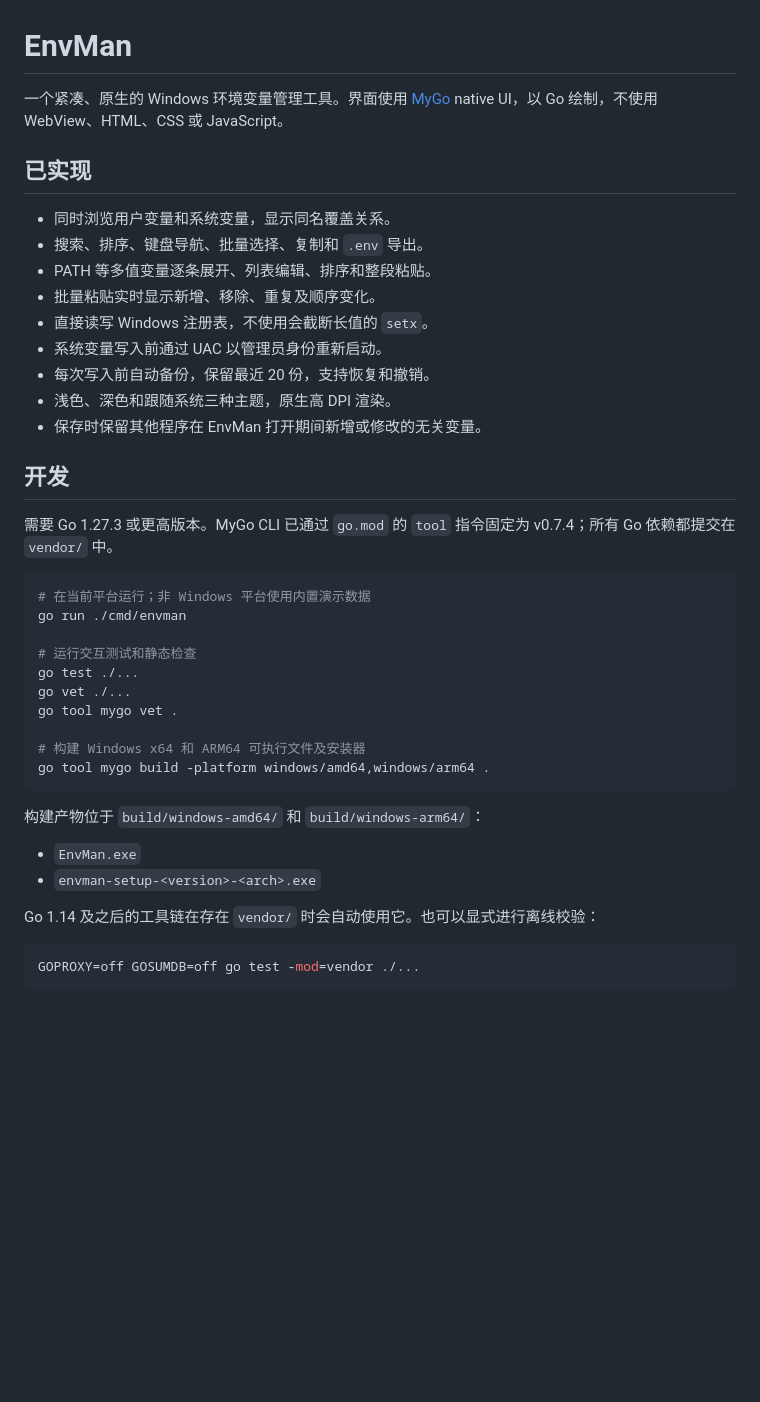
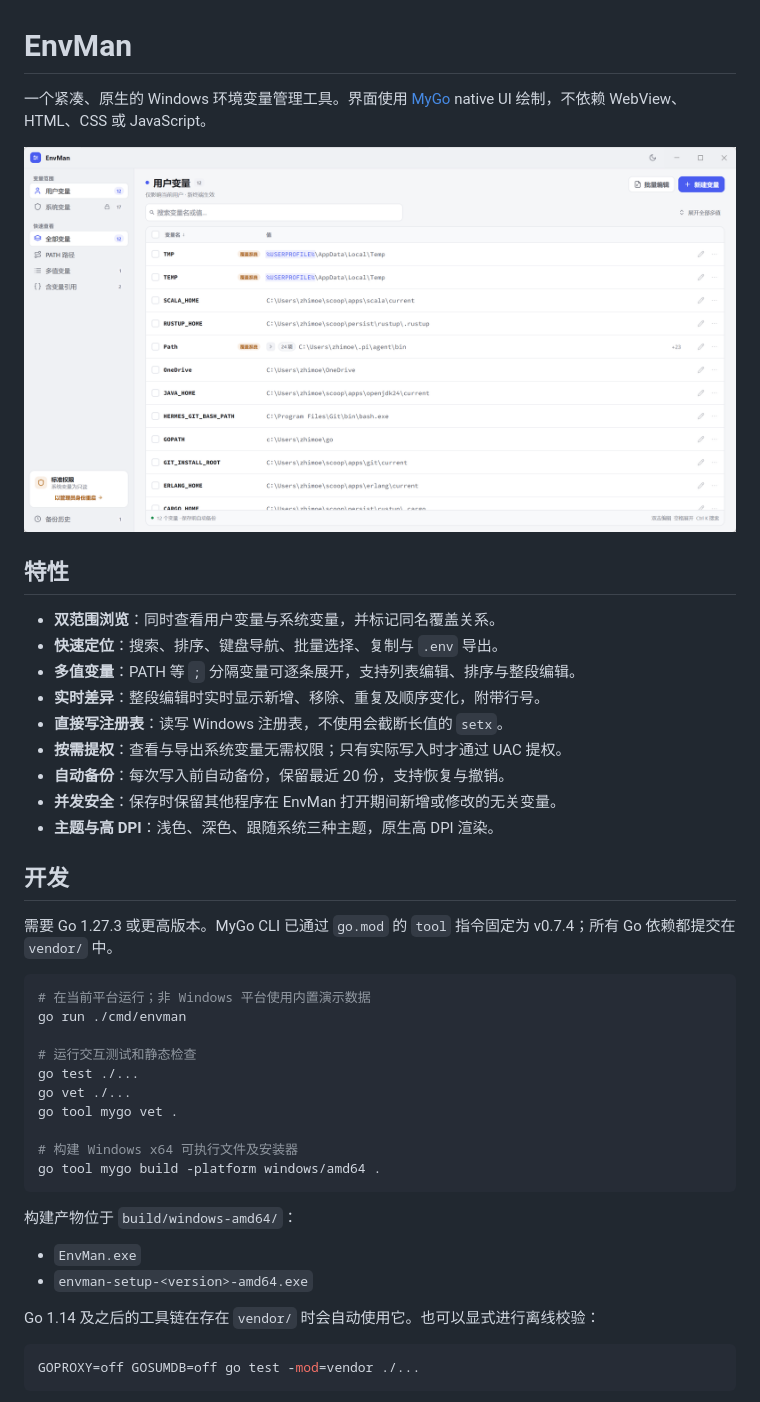
Before and after one commit to zhimoe/EnvMan, a Markdown page: README.md, the part around the change. Drawn GitHub-style; pictures changed too: doc/screenshot.png (added); blank space fills up the shorter version.

Commit message:
refine envman UI: sidebar, rows, batch editor, README

````diff
--- a/README.md
+++ b/README.md
@@ -1,20 +1,22 @@
 # EnvMan
 
 一个紧凑、原生的 Windows 环境变量管理工具。界面使用
-[MyGo](https://github.com/egoist/mygo) native UI，以 Go 绘制，不使用
-WebView、HTML、CSS 或 JavaScript。
+[MyGo](https://github.com/egoist/mygo) native UI 绘制，不依赖 WebView、
+HTML、CSS 或 JavaScript。
 
-## 已实现
+![EnvMan 界面截图](doc/screenshot.png)
 
-- 同时浏览用户变量和系统变量，显示同名覆盖关系。
-- 搜索、排序、键盘导航、批量选择、复制和 `.env` 导出。
-- PATH 等多值变量逐条展开、列表编辑、排序和整段粘贴。
-- 批量粘贴实时显示新增、移除、重复及顺序变化。
-- 直接读写 Windows 注册表，不使用会截断长值的 `setx`。
-- 系统变量写入前通过 UAC 以管理员身份重新启动。
-- 每次写入前自动备份，保留最近 20 份，支持恢复和撤销。
-- 浅色、深色和跟随系统三种主题，原生高 DPI 渲染。
-- 保存时保留其他程序在 EnvMan 打开期间新增或修改的无关变量。
+## 特性
+
+- **双范围浏览**：同时查看用户变量与系统变量，并标记同名覆盖关系。
+- **快速定位**：搜索、排序、键盘导航、批量选择、复制与 `.env` 导出。
+- **多值变量**：PATH 等 `;` 分隔变量可逐条展开，支持列表编辑、排序与整段编辑。
+- **实时差异**：整段编辑时实时显示新增、移除、重复及顺序变化，附带行号。
+- **直接写注册表**：读写 Windows 注册表，不使用会截断长值的 `setx`。
+- **按需提权**：查看与导出系统变量无需权限；只有实际写入时才通过 UAC 提权。
+- **自动备份**：每次写入前自动备份，保留最近 20 份，支持恢复与撤销。
+- **并发安全**：保存时保留其他程序在 EnvMan 打开期间新增或修改的无关变量。
+- **主题与高 DPI**：浅色、深色、跟随系统三种主题，原生高 DPI 渲染。
 
 ## 开发
 
@@ -30,14 +32,14 @@ go test ./...
 go vet ./...
 go tool mygo vet .
 
-# 构建 Windows x64 和 ARM64 可执行文件及安装器
-go tool mygo build -platform windows/amd64,windows/arm64 .
+# 构建 Windows x64 可执行文件及安装器
+go tool mygo build -platform windows/amd64 .
 ```
 
-构建产物位于 `build/windows-amd64/` 和 `build/windows-arm64/`：
+构建产物位于 `build/windows-amd64/`：
 
 - `EnvMan.exe`
-- `envman-setup-<version>-<arch>.exe`
+- `envman-setup-<version>-amd64.exe`
 
 Go 1.14 及之后的工具链在存在 `vendor/` 时会自动使用它。也可以显式进行离线校验：
 
````
Also changed, not shown: 4 other files.
